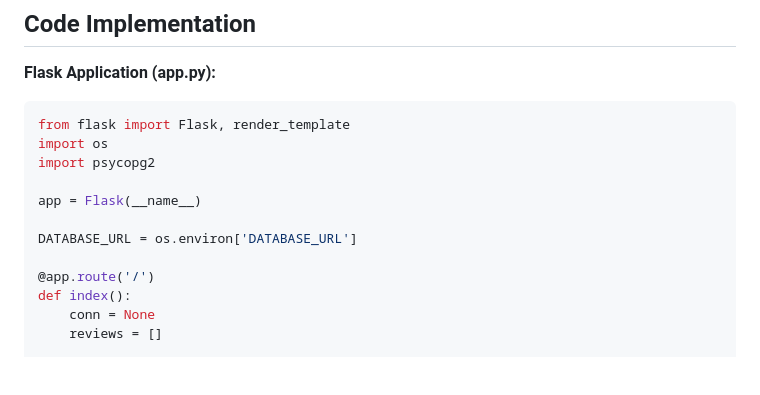
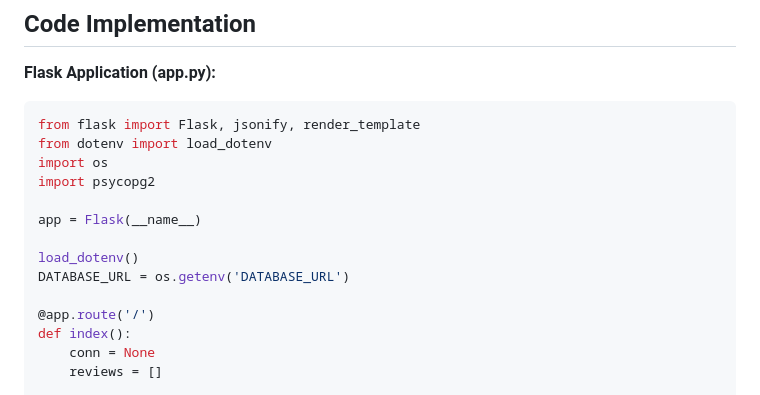
Before and after one commit to tomliangg/mini-yelp, a Markdown page: design_monolith.md, the part around the change. Drawn GitHub-style; blank space fills up the shorter version.

````diff
--- a/design_monolith.md
+++ b/design_monolith.md
@@ -88,13 +88,15 @@ The application can be deployed to a platform that supports Python Flask applica
 **Flask Application (app.py):**
 
 ```python
-from flask import Flask, render_template
+from flask import Flask, jsonify, render_template
+from dotenv import load_dotenv
 import os
 import psycopg2
 
 app = Flask(__name__)
 
-DATABASE_URL = os.environ['DATABASE_URL']
+load_dotenv()
+DATABASE_URL = os.getenv('DATABASE_URL')
 
 @app.route('/')
 def index():
````
